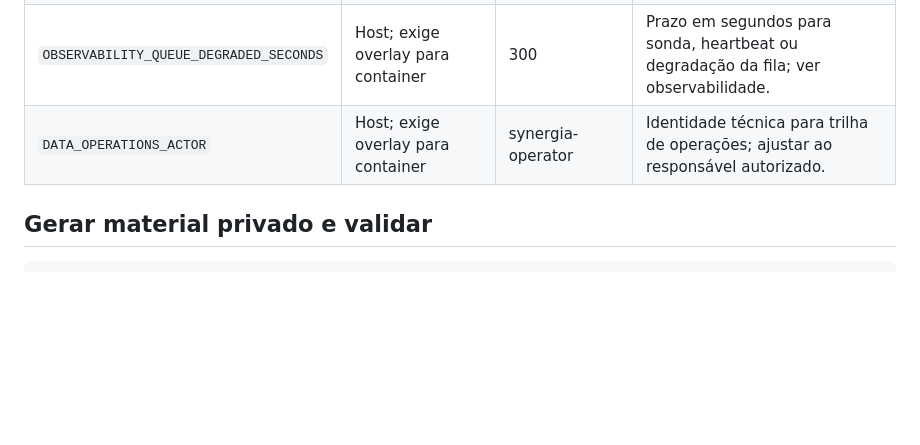
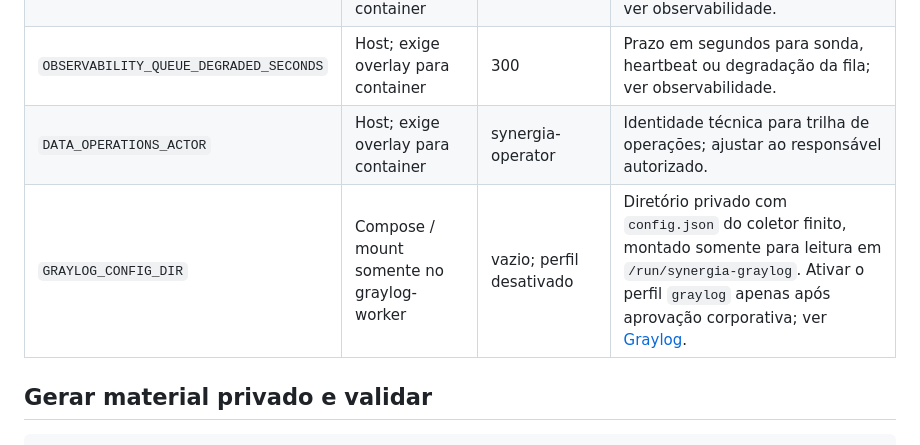
Before and after one commit to g-f307/synergia, a Markdown page: docs/deployment/environment-reference.md, the part around the change. Drawn GitHub-style; blank space fills up the shorter version.

Commit message:
docs(deploy): documentar configuração opcional do Graylog refs #167

```diff
--- a/docs/deployment/environment-reference.md
+++ b/docs/deployment/environment-reference.md
@@ -184,6 +184,7 @@ permanece disponível sem modelo. Veja [IA — Qualidade](../ai-quality-ui.md).
 | `OBSERVABILITY_WORKER_STALE_SECONDS` | Host; exige overlay para container | 300 | Prazo em segundos para sonda, heartbeat ou degradação da fila; ver observabilidade. |
 | `OBSERVABILITY_QUEUE_DEGRADED_SECONDS` | Host; exige overlay para container | 300 | Prazo em segundos para sonda, heartbeat ou degradação da fila; ver observabilidade. |
 | `DATA_OPERATIONS_ACTOR` | Host; exige overlay para container | synergia-operator | Identidade técnica para trilha de operações; ajustar ao responsável autorizado. |
+| `GRAYLOG_CONFIG_DIR` | Compose / mount somente no graylog-worker | vazio; perfil desativado | Diretório privado com `config.json` do coletor finito, montado somente para leitura em `/run/synergia-graylog`. Ativar o perfil `graylog` apenas após aprovação corporativa; ver [Graylog](../graylog.md). |
 
 ## Gerar material privado e validar
 
```
